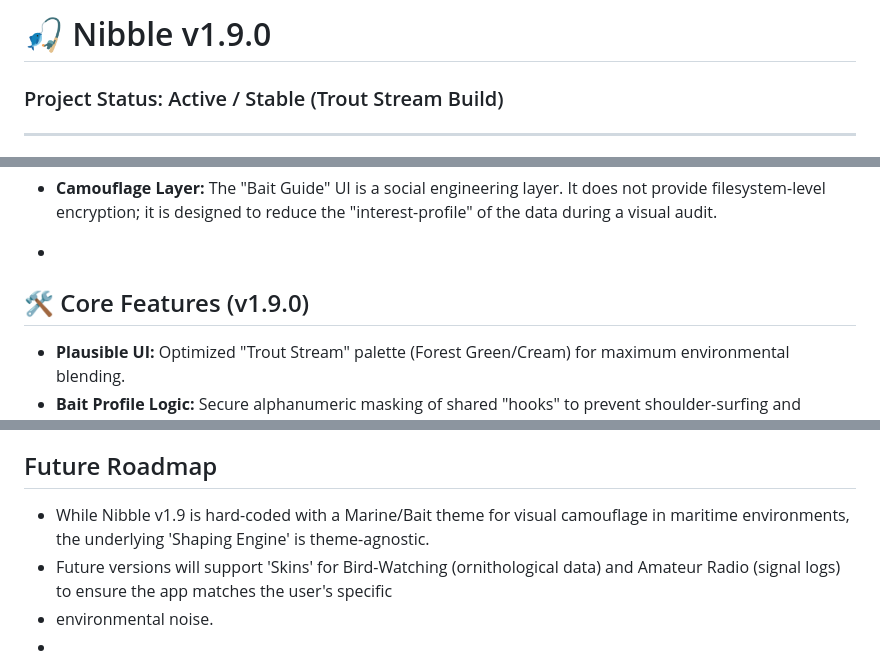
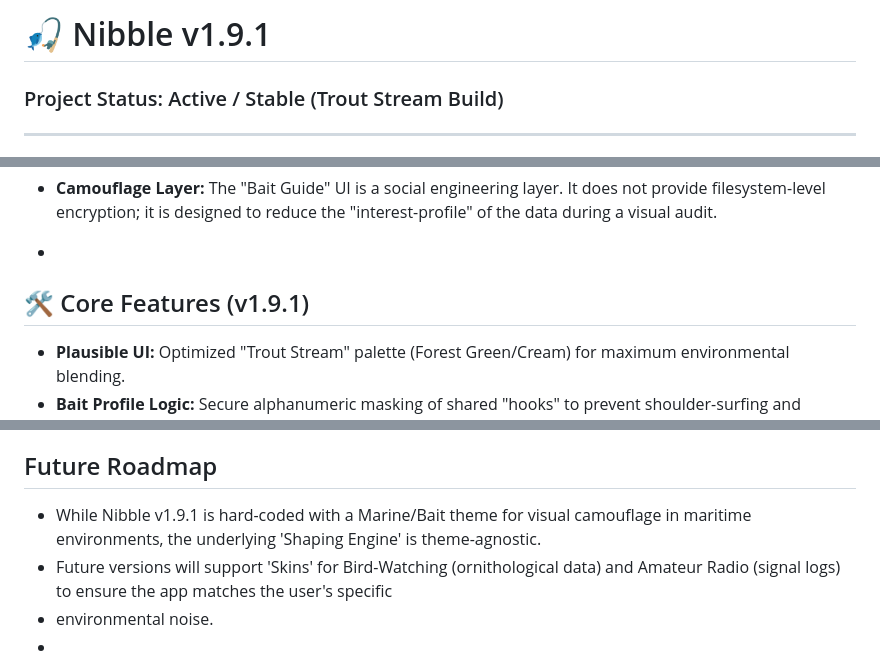
Before and after one commit to Game-warden/bait-logic, a Markdown page: README.md, 3 parts joined by grey strips. Rendered like a GitHub page.

Commit message:
Update README for Nibble version 1.9.1

```diff
--- a/README.md
+++ b/README.md
@@ -1,4 +1,4 @@
-# 🎣 Nibble v1.9.0
+# 🎣 Nibble v1.9.1
 ### Project Status: Active / Stable (Trout Stream Build)
 
 ---
@@ -25,7 +25,7 @@ As an experimental utility, **Nibble** prioritizes lightweight manual use over h
 * **Camouflage Layer:** The "Bait Guide" UI is a social engineering layer. It does not provide filesystem-level encryption; it is designed to reduce the "interest-profile" of the data during a visual audit.
 
 *
-## 🛠️ Core Features (v1.9.0)
+## 🛠️ Core Features (v1.9.1)
 * **Plausible UI:** Optimized "Trout Stream" palette (Forest Green/Cream) for maximum environmental blending.
 * **Bait Profile Logic:** Secure alphanumeric masking of shared "hooks" to prevent shoulder-surfing and automated credential capture.
 * **Temporal Sync:** Dynamic salt rotation derived from a 12-species marine cycle, updating every 120 minutes.
@@ -33,7 +33,7 @@ As an experimental utility, **Nibble** prioritizes lightweight manual use over h
 * **Credential Evasion:** Advanced "Ghost Input" logic to bypass 1Password and other browser extension heuristics.
 
 ## Future Roadmap
-* While Nibble v1.9 is hard-coded with a Marine/Bait theme for visual camouflage in maritime environments, the underlying 'Shaping Engine' is theme-agnostic.
+* While Nibble v1.9.1 is hard-coded with a Marine/Bait theme for visual camouflage in maritime environments, the underlying 'Shaping Engine' is theme-agnostic.
 * Future versions will support 'Skins' for Bird-Watching (ornithological data) and Amateur Radio (signal logs) to ensure the app matches the user's specific
 * environmental noise.
 *
```
